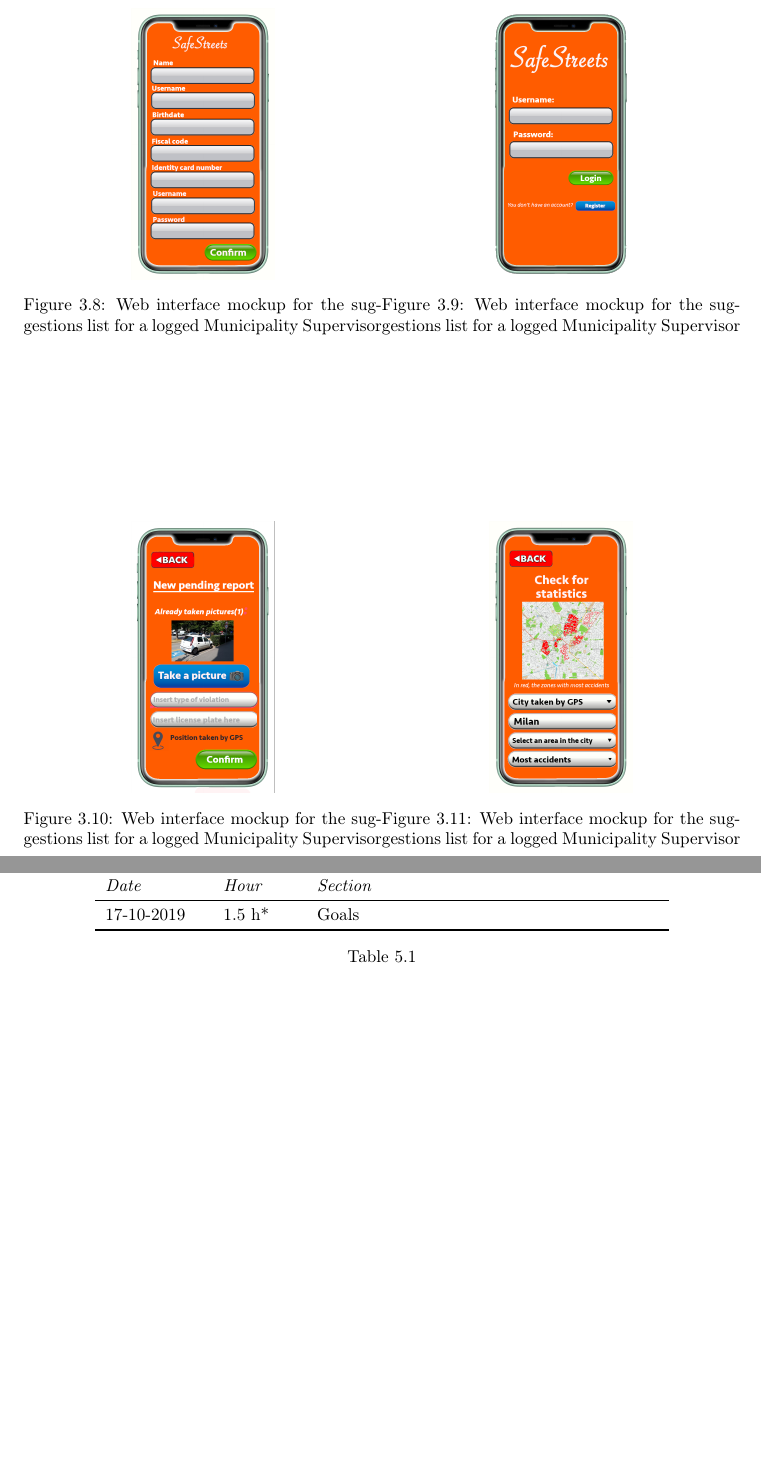
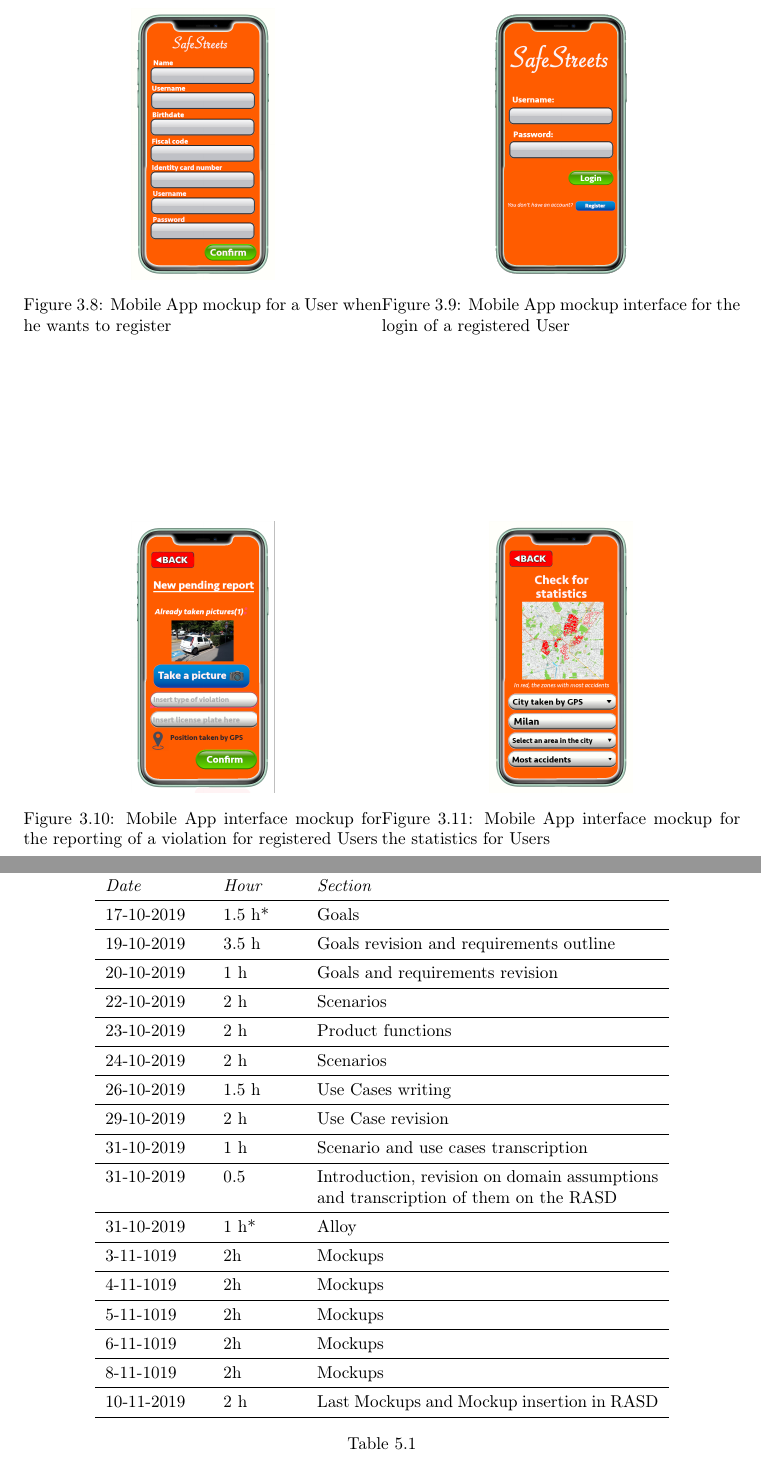
Before and after one commit to SimoneSartoni/SoftwareEngineering2, a LaTeX thesis (RASD/project.tex): two parts of pages 28 and 41 of 43 before the commit and two parts of pages 28 and 41 of 44 after it, joined at a grey line, cut so that both start at the same text, the shorter picture padded with empty space. Compiled offline with pdfLaTeX.

Commit message:
added descriptions

```diff
--- a/RASD/project.tex
+++ b/RASD/project.tex
@@ -605,13 +605,13 @@ In figures \ref{fig:mock-webreports} and \ref{fig:mock-suggestions} are provided
 \begin{minipage}{.5\textwidth}
 \centering
 \includegraphics[width=.4\linewidth]{mockups/Register.png}
-\caption[Web mockup for suggestions page]{Web interface mockup for the suggestions list for a logged Municipality Supervisor}
+\caption[Mobile App mockup for the registration]{Mobile App mockup for a User when he wants to register}
 \label{fig:register-page}
 \end{minipage}%
 \begin{minipage}{.5\textwidth}
 \centering
 \includegraphics[width=.4\linewidth]{mockups/loginscreen.png}
-\caption[Web mockup for suggestions page]{Web interface mockup for the suggestions list for a logged Municipality Supervisor}
+\caption[Mobile App mockup for the login screen]{Mobile App mockup interface for the login of a registered User}
 \label{fig:login-page}
 \end{minipage}
 \end{figure}
@@ -619,13 +619,13 @@ In figures \ref{fig:mock-webreports} and \ref{fig:mock-suggestions} are provided
 \begin{minipage}{.5\textwidth}
 \centering
 \includegraphics[width=.4\linewidth]{mockups/Report.png}
-\caption[Web mockup for suggestions page]{Web interface mockup for the suggestions list for a logged Municipality Supervisor}
+\caption[Mobile App mockup for the report page]{Mobile App interface mockup for the reporting of a violation for registered Users}
 \label{fig:report-page}
 \end{minipage}%
 \begin{minipage}{.5\textwidth}
 \centering
 \includegraphics[width=.4\linewidth]{mockups/Checkstatistics.png}
-\caption[Web mockup for suggestions page]{Web interface mockup for the suggestions list for a logged Municipality Supervisor}
+\caption[Mobile App mockup for statistics]{Mobile App interface mockup for the statistics for Users}
 \label{fig:check-statistics}
 \end{minipage}
 \end{figure}
@@ -827,7 +827,23 @@ Nicola Rosetti \\
 \begin{tabular}{p{2cm}p{1.5cm}p{7cm}}
 \toprule
 \textit{Date} & \textit{Hour} & \textit{Section} \\ \midrule
-17-10-2019 & 1.5 h* & Goals \\
+17-10-2019 & 1.5 h* & Goals \\ \midrule
+19-10-2019 & 3.5 h & Goals revision and requirements outline  \\ \midrule
+20-10-2019 & 1 h & Goals and requirements revision \\ \midrule
+22-10-2019 & 2 h & Scenarios \\ \midrule
+23-10-2019 & 2 h & Product functions \\ \midrule
+24-10-2019 & 2 h & Scenarios \\ \midrule
+26-10-2019 & 1.5 h & Use Cases writing \\ \midrule
+29-10-2019 & 2 h & Use Case revision\\ \midrule
+31-10-2019 & 1 h & Scenario and use cases transcription \\ \midrule
+31-10-2019 & 0.5 & Introduction, revision on domain assumptions and transcription of them on the RASD \\ \midrule
+31-10-2019 & 1 h* & Alloy \\ \midrule
+3-11-1019 & 2h & Mockups\\ \midrule
+4-11-1019 & 2h & Mockups\\ \midrule
+5-11-1019 & 2h & Mockups\\ \midrule
+6-11-1019 & 2h & Mockups\\ \midrule
+8-11-1019 & 2h & Mockups\\ \midrule
+10-11-2019 & 2 h & Last Mockups and Mockup insertion in RASD \\
 \bottomrule
 \end{tabular}
 \caption[Nicola Rosetti's effort table]{}
```
Also changed, not shown: RASD/project.pdf, RASD/project.tex (4 more changed lines).
